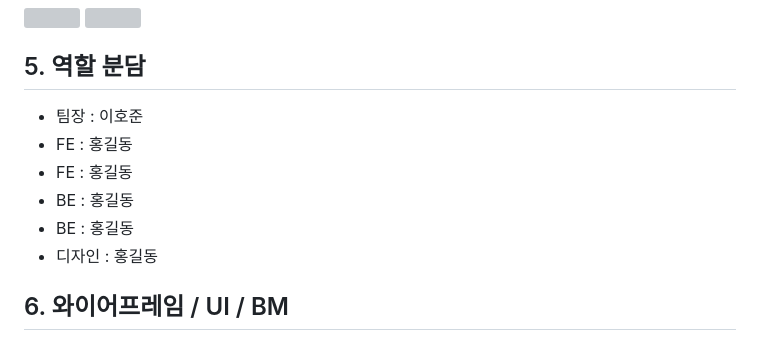
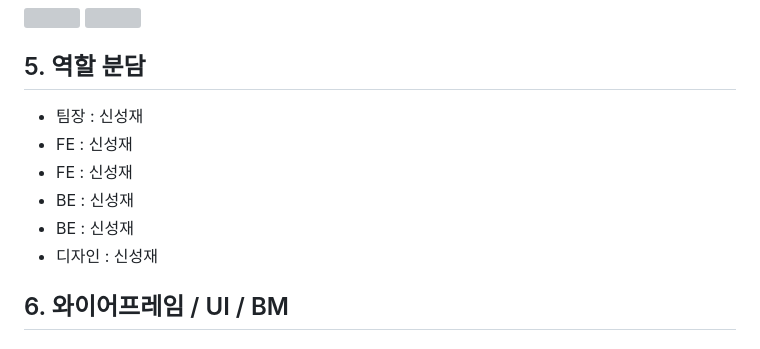
Before and after one commit to SungjaeS/auto_repair, a Markdown page: README.md, the part around the change. Rendered like a GitHub page; grey boxes are pictures that could not be loaded.

```diff
--- a/README.md
+++ b/README.md
@@ -314,12 +314,12 @@ gantt
 
 ## 5. 역할 분담
 
-- 팀장 : 이호준
-- FE : 홍길동
-- FE : 홍길동
-- BE : 홍길동
-- BE : 홍길동
-- 디자인 : 홍길동
+- 팀장 : 신성재
+- FE : 신성재
+- FE : 신성재
+- BE : 신성재
+- BE : 신성재
+- 디자인 : 신성재
 
 ## 6. 와이어프레임 / UI / BM
 
```
